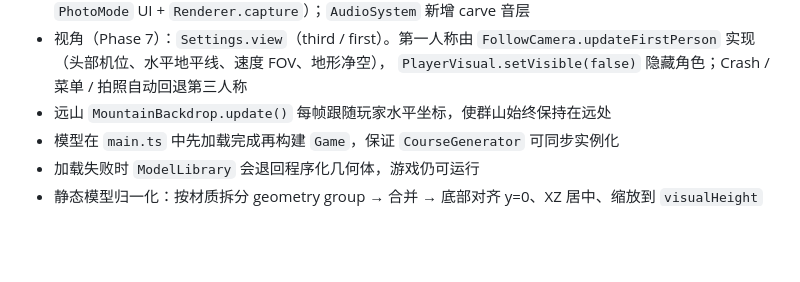
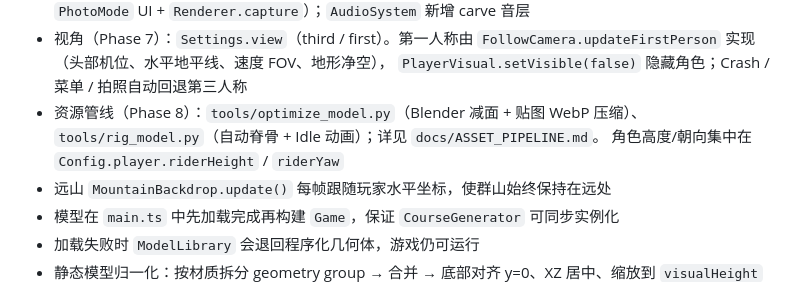
Before and after one commit to xingyezn/SnowRush, a Markdown page: ARCHITECTURE.md, the part around the change. Drawn GitHub-style; blank space fills up the shorter version.

```diff
--- a/ARCHITECTURE.md
+++ b/ARCHITECTURE.md
@@ -837,6 +837,9 @@ tools/physics-check.ts          无头回归测试（npm run test:physics）
 - 视角（Phase 7）：`Settings.view`（third / first）。第一人称由
   `FollowCamera.updateFirstPerson` 实现（头部机位、水平地平线、速度 FOV、地形净空），
   `PlayerVisual.setVisible(false)` 隐藏角色；Crash / 菜单 / 拍照自动回退第三人称
+- 资源管线（Phase 8）：`tools/optimize_model.py`（Blender 减面 + 贴图 WebP 压缩）、
+  `tools/rig_model.py`（自动脊骨 + Idle 动画）；详见 `docs/ASSET_PIPELINE.md`。
+  角色高度/朝向集中在 `Config.player.riderHeight` / `riderYaw`
 - 远山 `MountainBackdrop.update()` 每帧跟随玩家水平坐标，使群山始终保持在远处
 - 模型在 `main.ts` 中先加载完成再构建 `Game`，保证 `CourseGenerator` 可同步实例化
 - 加载失败时 `ModelLibrary` 会退回程序化几何体，游戏仍可运行
```
Also changed, not shown: README.md (+18 -6 lines), TASKS.md (+8 -0 lines), docs/ASSET_PIPELINE.md (added, +126 -0 lines), docs/screenshots/first-person.png (added), docs/screenshots/gameplay.png, docs/screenshots/start-menu.png, 1 other file.
